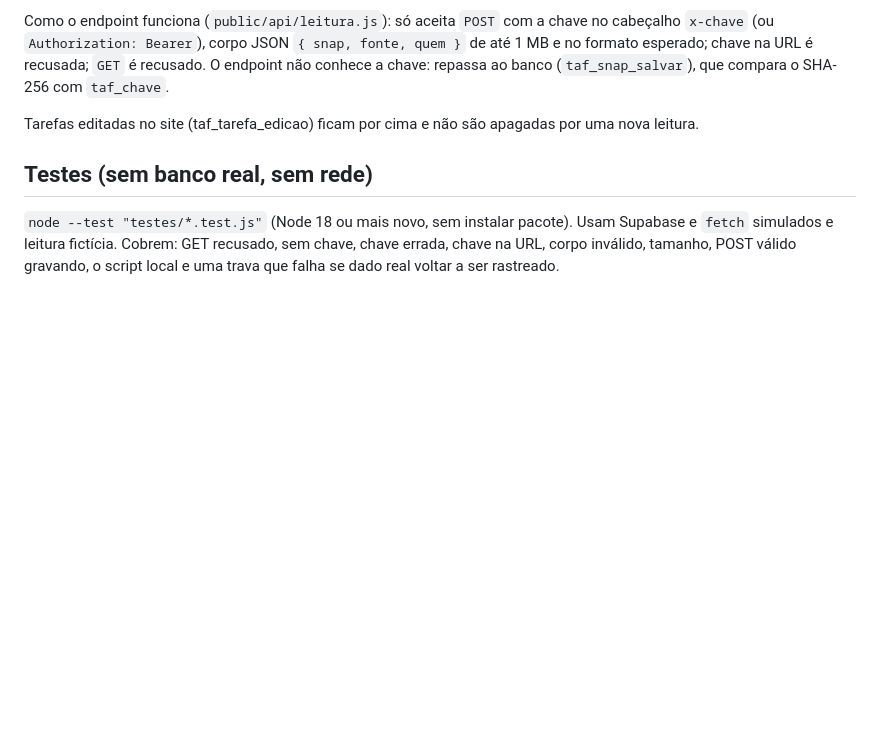
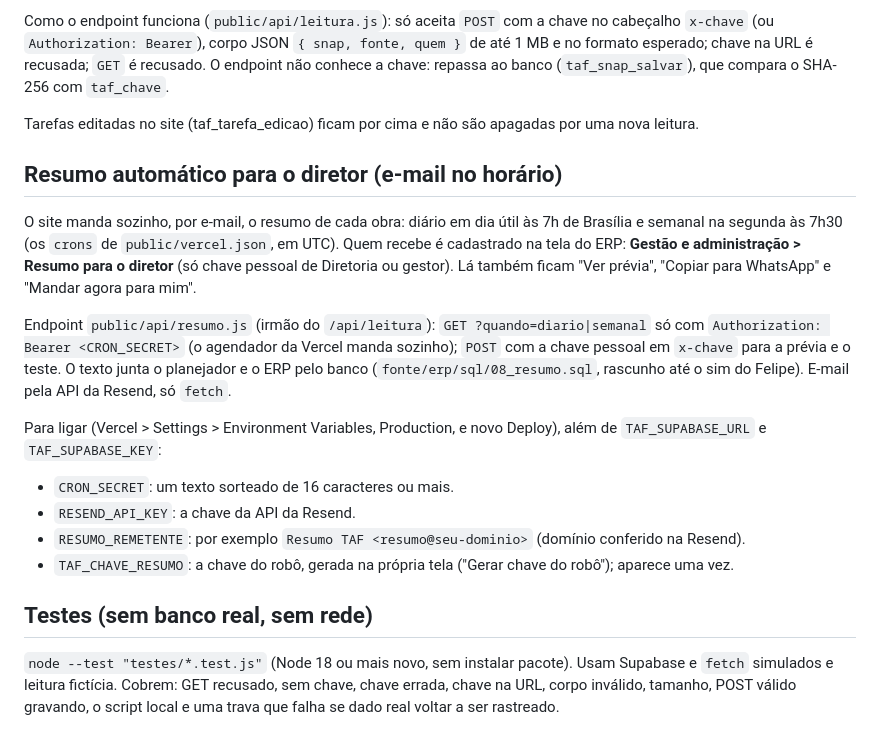
Before and after one commit to NeryFelipe2/taf-gestao, a Markdown page: README.md, the part around the change. GitHub-like rendering; blank space fills up the shorter version.

Commit message:
Resumo do diretor: como ligar na Vercel (README) e nota do 08 no LEIA-ME do SQL
Co-Authored-By: Claude Opus 5.5 <noreply@anthropic.com>
Claude-Session: https://claude.ai/code/session_01HrnnSHurpEc8WXc5TinQUj

```diff
--- a/README.md
+++ b/README.md
@@ -45,6 +45,17 @@ Como o endpoint funciona (`public/api/leitura.js`): só aceita `POST` com a chav
 
 Tarefas editadas no site (taf_tarefa_edicao) ficam por cima e não são apagadas por uma nova leitura.
 
+## Resumo automático para o diretor (e-mail no horário)
+O site manda sozinho, por e-mail, o resumo de cada obra: diário em dia útil às 7h de Brasília e semanal na segunda às 7h30 (os `crons` de `public/vercel.json`, em UTC). Quem recebe é cadastrado na tela do ERP: **Gestão e administração > Resumo para o diretor** (só chave pessoal de Diretoria ou gestor). Lá também ficam "Ver prévia", "Copiar para WhatsApp" e "Mandar agora para mim".
+
+Endpoint `public/api/resumo.js` (irmão do `/api/leitura`): `GET ?quando=diario|semanal` só com `Authorization: Bearer <CRON_SECRET>` (o agendador da Vercel manda sozinho); `POST` com a chave pessoal em `x-chave` para a prévia e o teste. O texto junta o planejador e o ERP pelo banco (`fonte/erp/sql/08_resumo.sql`, rascunho até o sim do Felipe). E-mail pela API da Resend, só `fetch`.
+
+Para ligar (Vercel > Settings > Environment Variables, Production, e novo Deploy), além de `TAF_SUPABASE_URL` e `TAF_SUPABASE_KEY`:
+- `CRON_SECRET`: um texto sorteado de 16 caracteres ou mais.
+- `RESEND_API_KEY`: a chave da API da Resend.
+- `RESUMO_REMETENTE`: por exemplo `Resumo TAF <resumo@seu-dominio>` (domínio conferido na Resend).
+- `TAF_CHAVE_RESUMO`: a chave do robô, gerada na própria tela ("Gerar chave do robô"); aparece uma vez.
+
 ## Testes (sem banco real, sem rede)
 `node --test "testes/*.test.js"` (Node 18 ou mais novo, sem instalar pacote). Usam Supabase e `fetch` simulados e leitura fictícia. Cobrem: GET recusado, sem chave, chave errada, chave na URL, corpo inválido, tamanho, POST válido gravando, o script local e uma trava que falha se dado real voltar a ser rastreado.
 
```
Also changed, not shown: 1 other file.
